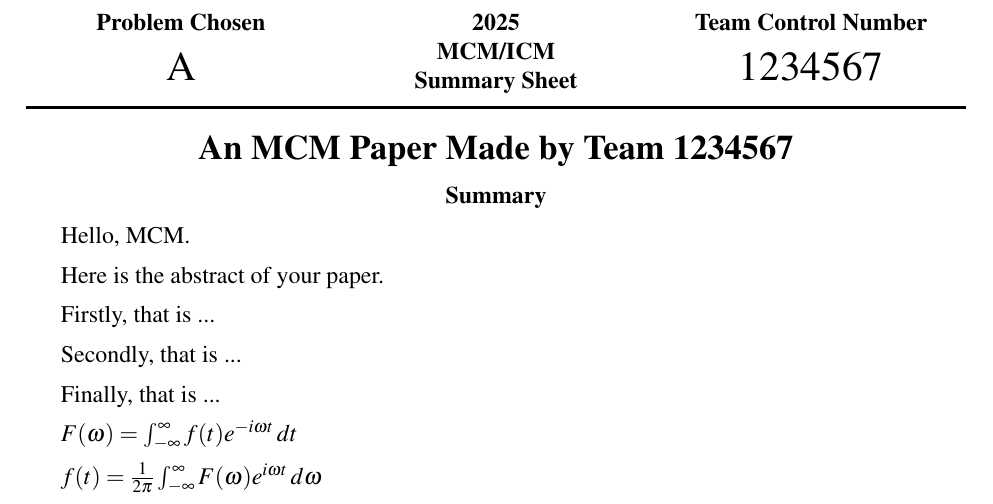
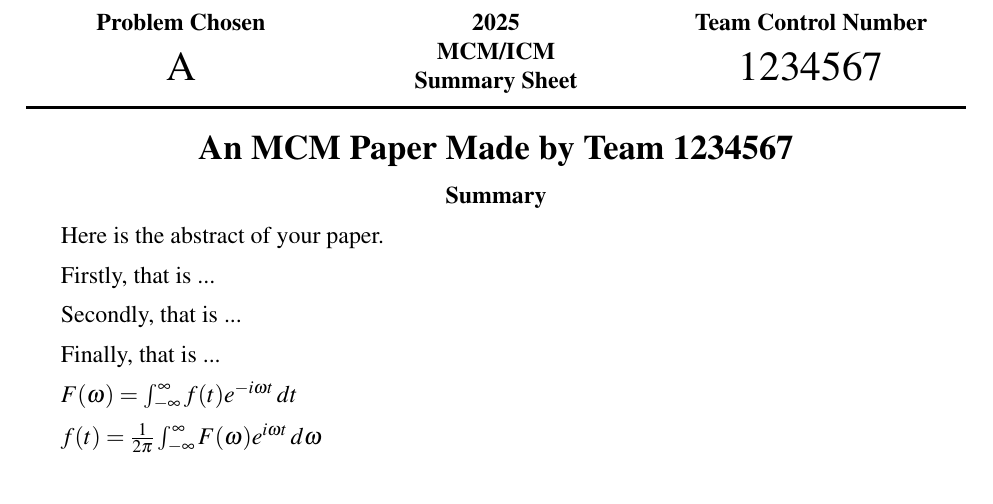
Before and after one commit to JaredYe04/2025_codium_veritas_2506135, a LaTeX paper (论文/PAPER.tex): part of page 1 of 8, cut so that both start at the same text. Compiled offline with pdfLaTeX.

Commit message:
修改了论文

```diff
--- a/论文/PAPER.tex
+++ b/论文/PAPER.tex
@@ -19,8 +19,9 @@
 
 % 此处填写摘要内容
 \begin{abstract}
-	Hello, MCM.
 
+
+% 注释里面有中文是没有问题的
     Here is the abstract of your paper.
 
     Firstly, that is ...
```
Also changed, not shown: 论文/PAPER.pdf, 4 other files.
